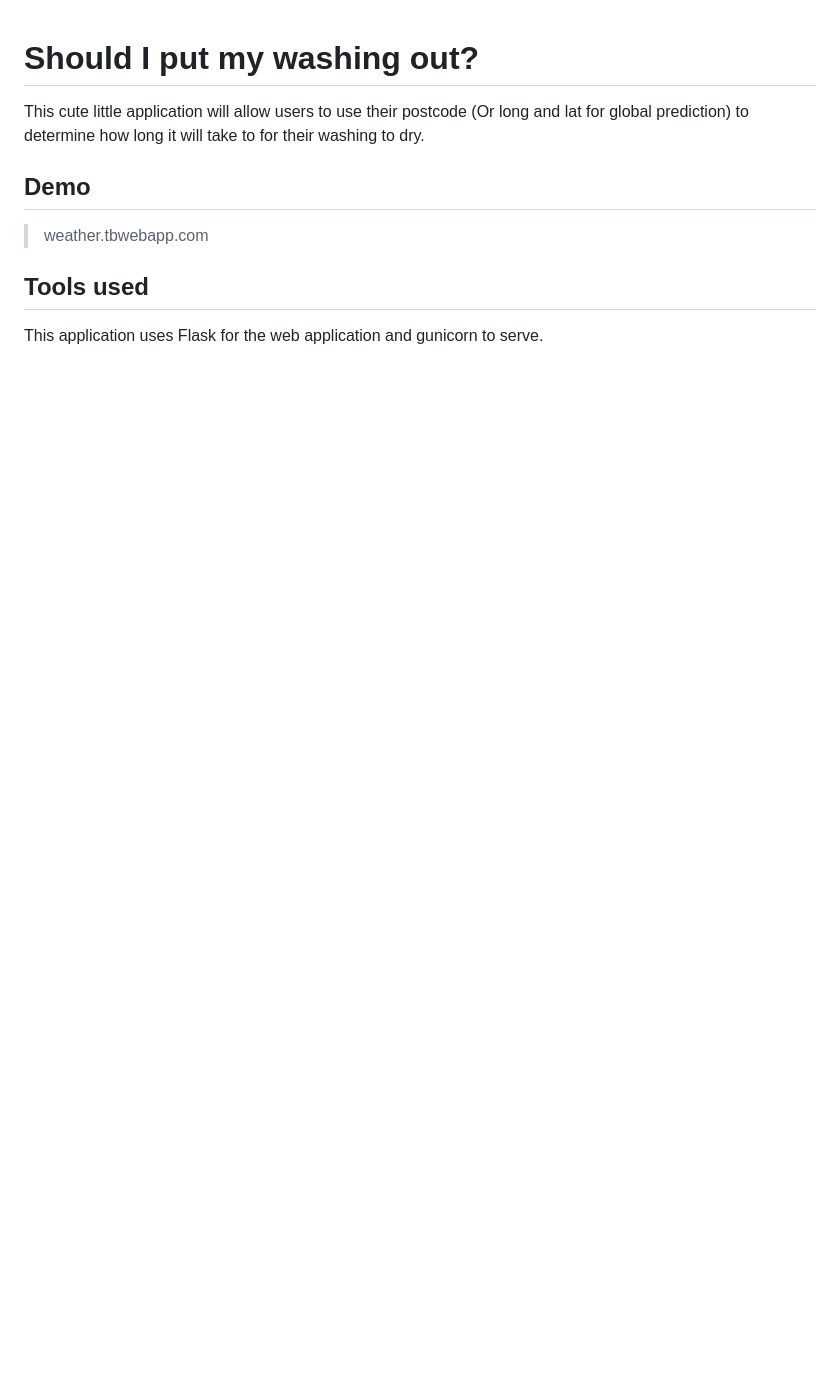
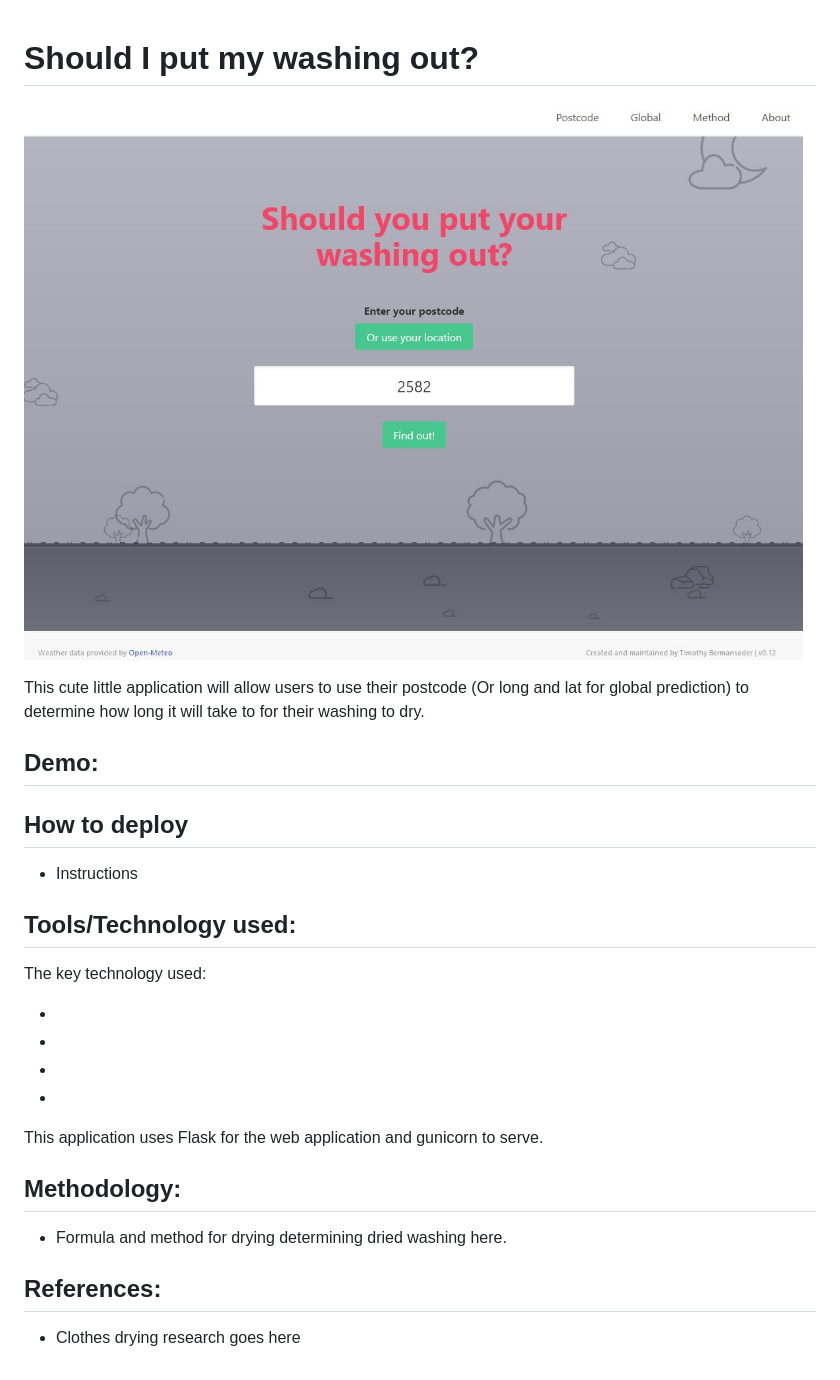
Before and after one commit to Agilethief/Should-I-Put-My-Washing-Out, a Markdown page: README.md, the part around the change. Drawn GitHub-style; pictures changed too: screenshots/AppScreenshot.JPG (added); blank space fills up the shorter version.

Commit message:
Readme improvements

```diff
--- a/README.md
+++ b/README.md
@@ -1,11 +1,32 @@
 # Should I put my washing out?
+
+![Alt text](screenshots/AppScreenshot.JPG)
 
 This cute little application will allow users to use their postcode (Or long and lat for global prediction) to determine how long it will take to for their washing to dry.
 
-## Demo
+## Demo:
 
-> weather.tbwebapp.com
+> [Should I put my washing out?]: weather.tbwebapp.com
 
-## Tools used
+## How to deploy
+
+- Instructions
+
+## Tools/Technology used:
+
+The key technology used:
+
+- [Python]: https://www.python.org/
+- [Flask]: https://flask.palletsprojects.com/en/2.3.x/
+- [Gunicorn]: https://gunicorn.org/
+- [Open Meteo]: https://open-meteo.com/
 
 This application uses Flask for the web application and gunicorn to serve.
+
+## Methodology:
+
+- Formula and method for drying determining dried washing here.
+
+## References:
+
+- Clothes drying research goes here
```
